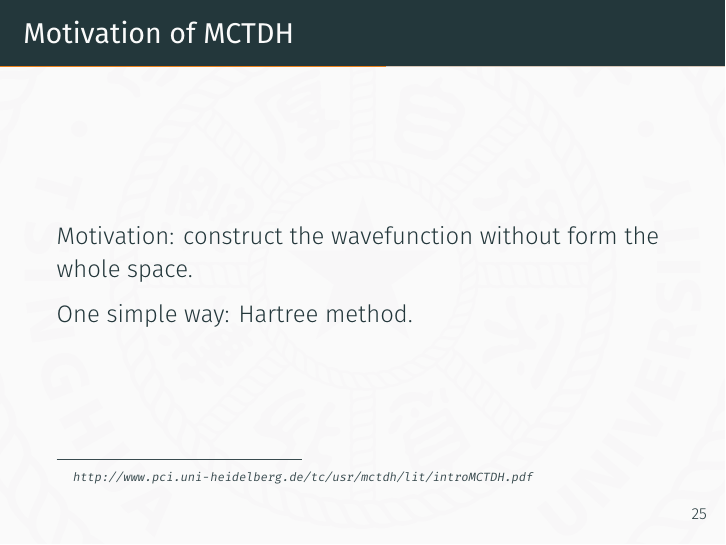
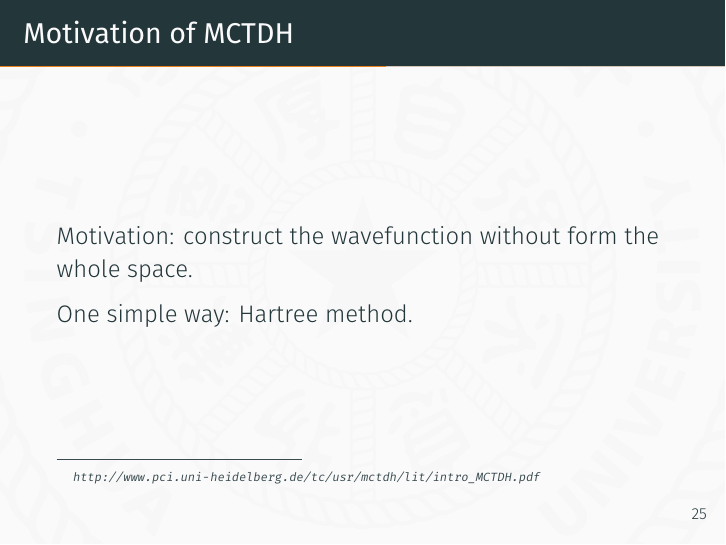
Before and after one commit to vINyLogY/MCTDHslides, LaTeX slides (pre2.tex): page 31 of 58. Compiled offline with XeLaTeX.

Commit message:
fix a url typo

```diff
--- a/pre2.tex
+++ b/pre2.tex
@@ -516,7 +516,7 @@
 
         One simple way: Hartree method.
         \blfootnote{%
-            \url{http://www.pci.uni-heidelberg.de/tc/usr/mctdh/lit/intro MCTDH.pdf}%
+            \url{http://www.pci.uni-heidelberg.de/tc/usr/mctdh/lit/intro_MCTDH.pdf}%
         }
     \end{frame}
 
```
Also changed, not shown: pre2.pdf.
